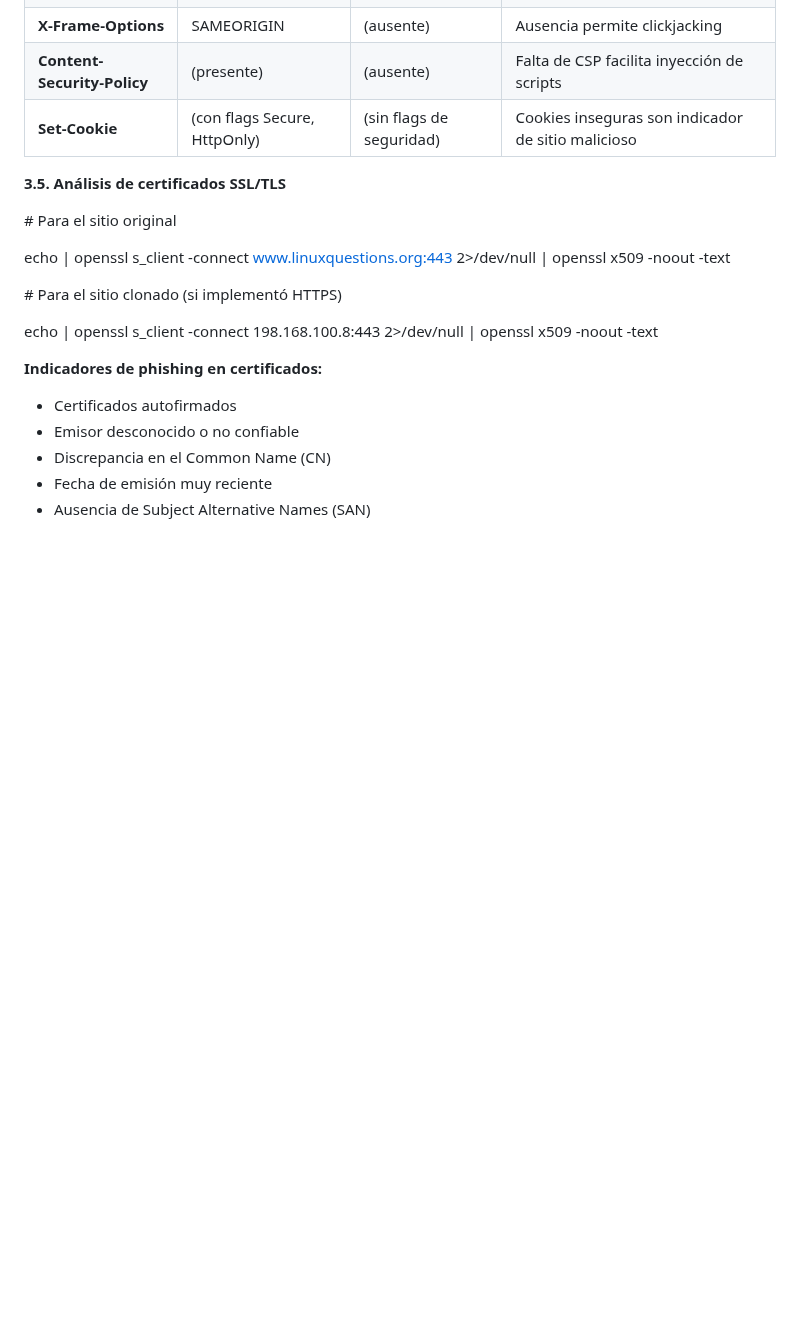
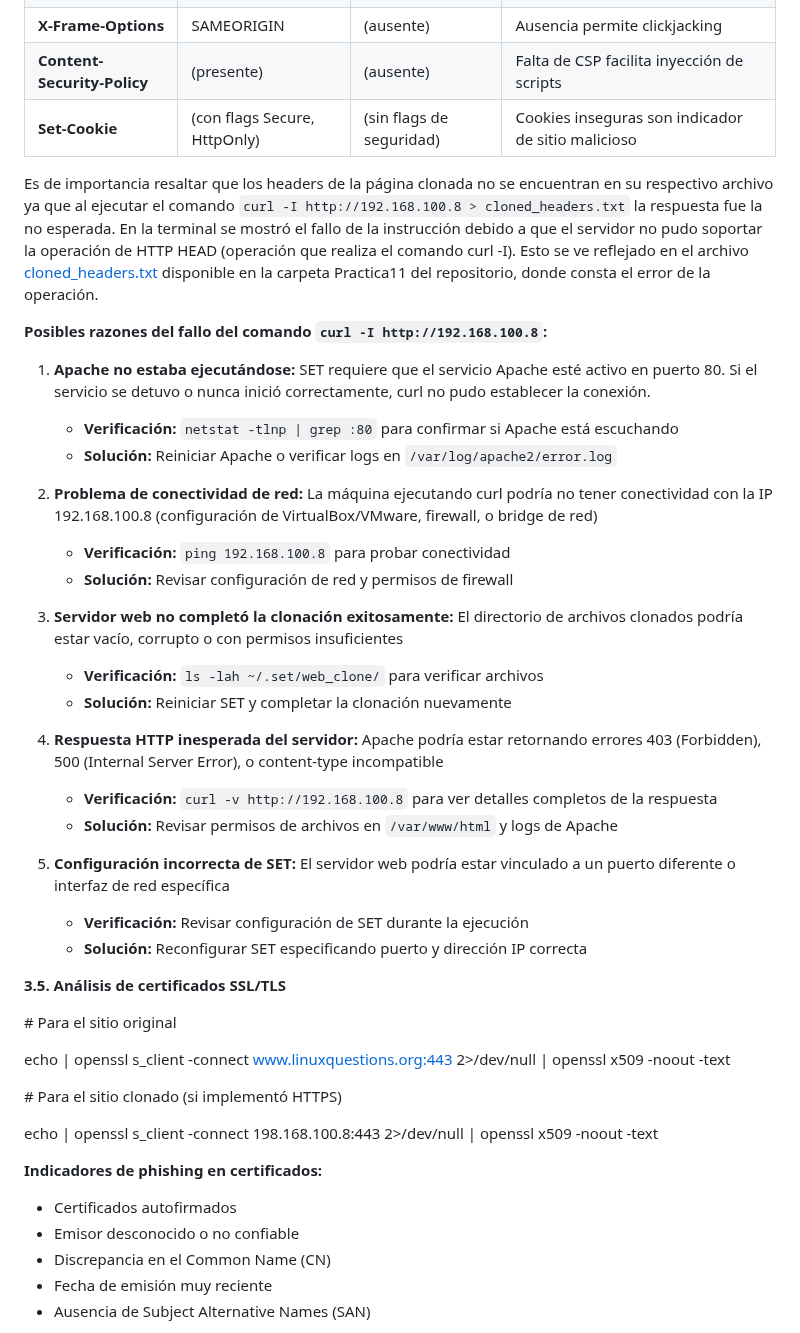
Before and after one commit to Jrgil20/PracticasCiberSeguridad, a Markdown page: Practica11/Práctica 11 - Ingeniería Social.md, the part around one of its changes. GitHub-like rendering; blank space fills up the shorter version.

```diff
--- a/Practica11/Práctica 11 - Ingeniería Social.md
+++ b/Practica11/Práctica 11 - Ingeniería Social.md
@@ -341,6 +341,30 @@ diff -y original_headers.txt cloned_headers.txt
 |**Content-Security-Policy**|(presente)|(ausente)|Falta de CSP facilita inyección de scripts|
 |**Set-Cookie**|(con flags Secure, HttpOnly)|(sin flags de seguridad)|Cookies inseguras son indicador de sitio malicioso|
 
+Es de importancia resaltar que los headers de la página clonada no se encuentran en su respectivo archivo ya que al ejecutar el comando `curl -I http://192.168.100.8 > cloned_headers.txt` la respuesta fue la no esperada. En la terminal se mostró el fallo de la instrucción debido a que el servidor no pudo soportar la operación de HTTP HEAD (operación que realiza el comando curl -I). Esto se ve reflejado en el archivo [cloned_headers.txt](cloned_headers.txt) disponible en la carpeta Practica11 del repositorio, donde consta el error de la operación.
+
+**Posibles razones del fallo del comando `curl -I http://192.168.100.8`:**
+
+1. **Apache no estaba ejecutándose:** SET requiere que el servicio Apache esté activo en puerto 80. Si el servicio se detuvo o nunca inició correctamente, curl no pudo establecer la conexión.
+   - **Verificación:** `netstat -tlnp | grep :80` para confirmar si Apache está escuchando
+   - **Solución:** Reiniciar Apache o verificar logs en `/var/log/apache2/error.log`
+
+2. **Problema de conectividad de red:** La máquina ejecutando curl podría no tener conectividad con la IP 192.168.100.8 (configuración de VirtualBox/VMware, firewall, o bridge de red)
+   - **Verificación:** `ping 192.168.100.8` para probar conectividad
+   - **Solución:** Revisar configuración de red y permisos de firewall
+
+3. **Servidor web no completó la clonación exitosamente:** El directorio de archivos clonados podría estar vacío, corrupto o con permisos insuficientes
+   - **Verificación:** `ls -lah ~/.set/web_clone/` para verificar archivos
+   - **Solución:** Reiniciar SET y completar la clonación nuevamente
+
+4. **Respuesta HTTP inesperada del servidor:** Apache podría estar retornando errores 403 (Forbidden), 500 (Internal Server Error), o content-type incompatible
+   - **Verificación:** `curl -v http://192.168.100.8` para ver detalles completos de la respuesta
+   - **Solución:** Revisar permisos de archivos en `/var/www/html` y logs de Apache
+
+5. **Configuración incorrecta de SET:** El servidor web podría estar vinculado a un puerto diferente o interfaz de red específica
+   - **Verificación:** Revisar configuración de SET durante la ejecución
+   - **Solución:** Reconfigurar SET especificando puerto y dirección IP correcta
+
 **3.5. Análisis de certificados SSL/TLS**
 
 \# Para el sitio original
```
Also changed, not shown: other parts of Practica11/Práctica 11 - Ingeniería Social.md (+12 -26 lines).
